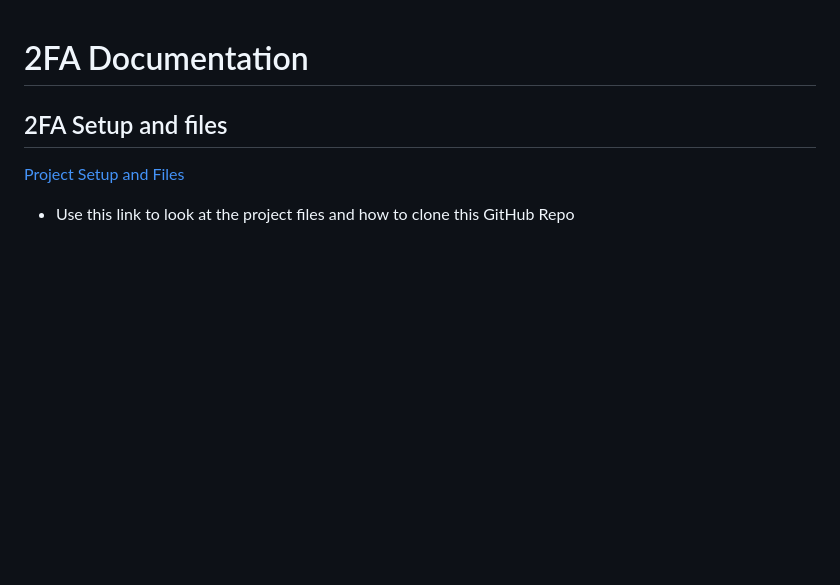
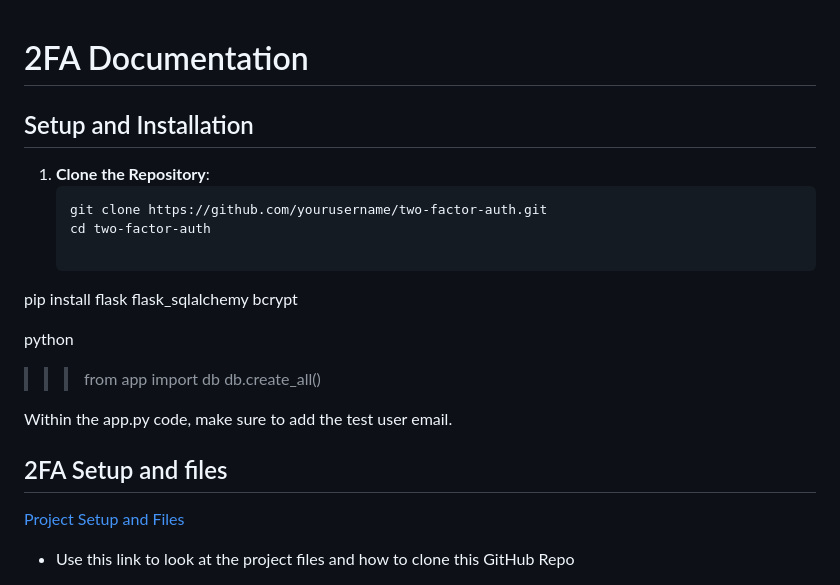
Before and after one commit to EthanBByrd/EthanB-Portfolio, a Markdown page: projectDocumentation/2FA System/2FA-System-Documentation.md, the part around the change. Drawn GitHub-style; blank space fills up the shorter version.

````diff
--- a/projectDocumentation/2FA System/2FA-System-Documentation.md
+++ b/projectDocumentation/2FA System/2FA-System-Documentation.md
@@ -1,4 +1,20 @@
 # 2FA Documentation
+
+## Setup and Installation
+
+1. **Clone the Repository**:
+   ```bash
+   git clone https://github.com/yourusername/two-factor-auth.git
+   cd two-factor-auth
+
+pip install flask flask_sqlalchemy bcrypt
+
+python
+>>> from app import db
+>>> db.create_all()
+
+Within the app.py code, make sure to add the test user email.
+
 
 ## 2FA Setup and files
 
````
